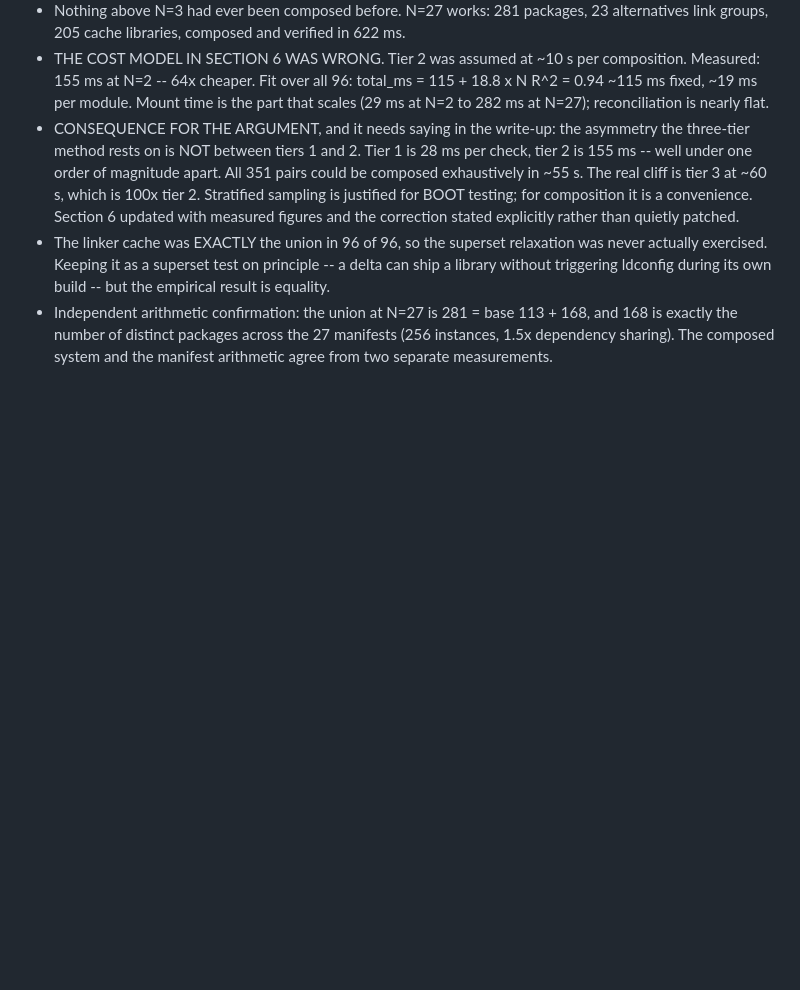
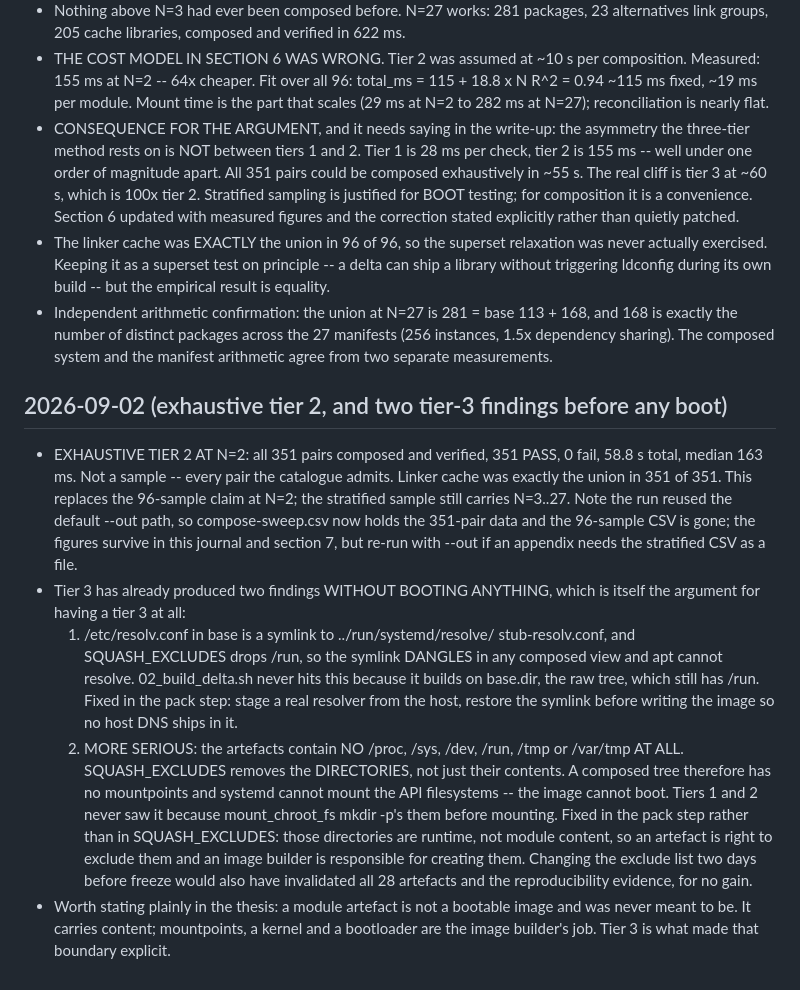
Before and after one commit to DipankNemo/modfs, a Markdown page: JOURNAL.md, the part around the change. Rendered like a GitHub page; blank space fills up the shorter version.

Commit message:
Tier 2 exhaustive at N=2: all 351 pairs composed and verified
Replaces the 96-sample claim at N=2 with complete coverage: every pair the
catalogue admits, 351 of 351 passing, 58.8 s total at a median of 163 ms each.
Status was the exact union of the layers in all 351, no alternatives group was
short a candidate, /etc/ld.so.cache was exactly the union in all 351, and
dpkg --audit was clean throughout. The stratified sample still carries N=3
through N=27.

This is what the corrected cost model made possible: at 155 ms per composition
rather than the assumed 10 s, exhaustive tier-2 coverage of the pair space is
a one-minute run, so there is no reason to report a sample for it.

Also records two tier-3 findings made before anything was booted, both from
composing an artefact rather than a build tree: base's /etc/resolv.conf
symlink dangles because /run is excluded, and the artefacts contain no
/proc, /sys, /dev, /run, /tmp or /var/tmp directories at all, so a composed
tree has no mountpoints for systemd to use. Both belong to the image builder,
not to the artefact.

Co-Authored-By: Claude Opus 5 <noreply@anthropic.com>

```diff
--- a/JOURNAL.md
+++ b/JOURNAL.md
@@ -829,3 +829,35 @@ Evaluation chapters — do not skip it.
   168, and 168 is exactly the number of distinct packages across the 27
   manifests (256 instances, 1.5x dependency sharing). The composed system and
   the manifest arithmetic agree from two separate measurements.
+
+## 2026-09-02 (exhaustive tier 2, and two tier-3 findings before any boot)
+- EXHAUSTIVE TIER 2 AT N=2: all 351 pairs composed and verified, 351 PASS,
+  0 fail, 58.8 s total, median 163 ms. Not a sample -- every pair the
+  catalogue admits. Linker cache was exactly the union in 351 of 351.
+  This replaces the 96-sample claim at N=2; the stratified sample still
+  carries N=3..27. Note the run reused the default --out path, so
+  compose-sweep.csv now holds the 351-pair data and the 96-sample CSV is gone;
+  the figures survive in this journal and section 7, but re-run with
+  --out if an appendix needs the stratified CSV as a file.
+- Tier 3 has already produced two findings WITHOUT BOOTING ANYTHING, which is
+  itself the argument for having a tier 3 at all:
+  1. /etc/resolv.conf in base is a symlink to ../run/systemd/resolve/
+     stub-resolv.conf, and SQUASH_EXCLUDES drops /run, so the symlink DANGLES
+     in any composed view and apt cannot resolve. 02_build_delta.sh never hits
+     this because it builds on base.dir, the raw tree, which still has /run.
+     Fixed in the pack step: stage a real resolver from the host, restore the
+     symlink before writing the image so no host DNS ships in it.
+  2. MORE SERIOUS: the artefacts contain NO /proc, /sys, /dev, /run, /tmp or
+     /var/tmp AT ALL. SQUASH_EXCLUDES removes the DIRECTORIES, not just their
+     contents. A composed tree therefore has no mountpoints and systemd cannot
+     mount the API filesystems -- the image cannot boot. Tiers 1 and 2 never
+     saw it because mount_chroot_fs mkdir -p's them before mounting.
+     Fixed in the pack step rather than in SQUASH_EXCLUDES: those directories
+     are runtime, not module content, so an artefact is right to exclude them
+     and an image builder is responsible for creating them. Changing the
+     exclude list two days before freeze would also have invalidated all 28
+     artefacts and the reproducibility evidence, for no gain.
+- Worth stating plainly in the thesis: a module artefact is not a bootable
+  image and was never meant to be. It carries content; mountpoints, a kernel
+  and a bootloader are the image builder's job. Tier 3 is what made that
+  boundary explicit.
```
Also changed, not shown: ARCHITECTURE.md (+9 -1 lines).
